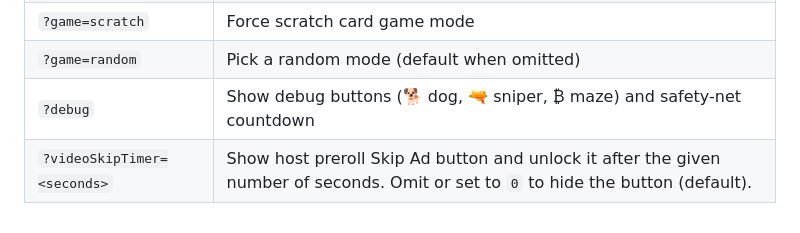
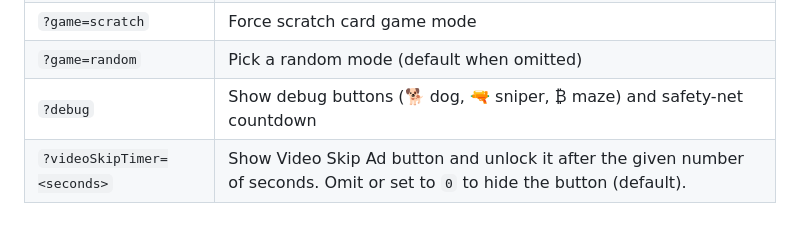
Before and after one commit to gm-doc/Infinite-Luck-Casino-Codejam26, a Markdown page: README.md, the part around the change. Drawn GitHub-style.

Commit message:
Update README for video skip timer description

```diff
--- a/README.md
+++ b/README.md
@@ -206,4 +206,4 @@ The submission.html accepts additional arguments that allow you to force the gam
 | `?game=scratch` | Force scratch card game mode |
 | `?game=random` | Pick a random mode (default when omitted) |
 | `?debug` | Show debug buttons (🐕 dog, 🔫 sniper, ₿ maze) and safety-net countdown |
-| `?videoSkipTimer=<seconds>` | Show host preroll Skip Ad button and unlock it after the given number of seconds. Omit or set to `0` to hide the button (default). |
+| `?videoSkipTimer=<seconds>` | Show Video Skip Ad button and unlock it after the given number of seconds. Omit or set to `0` to hide the button (default). |
```
